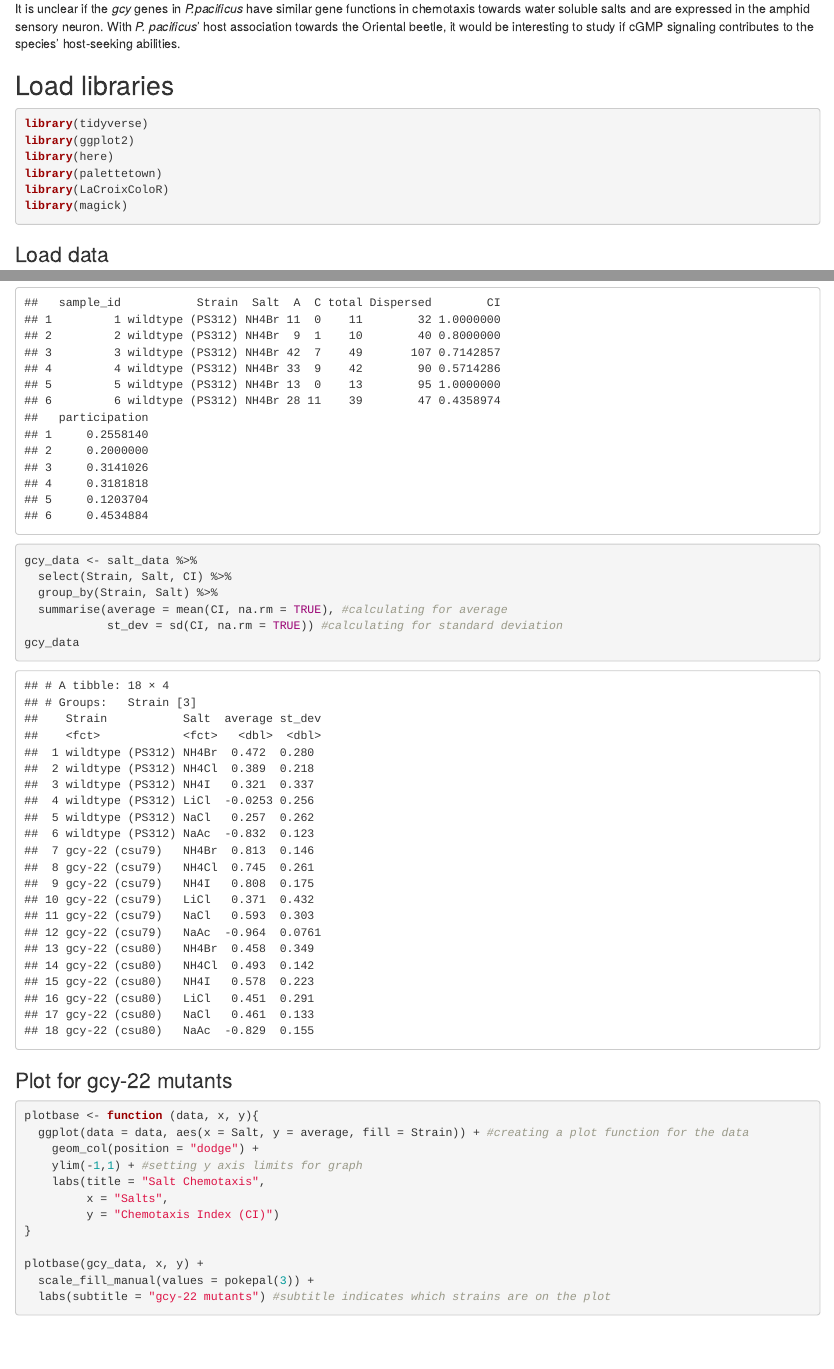
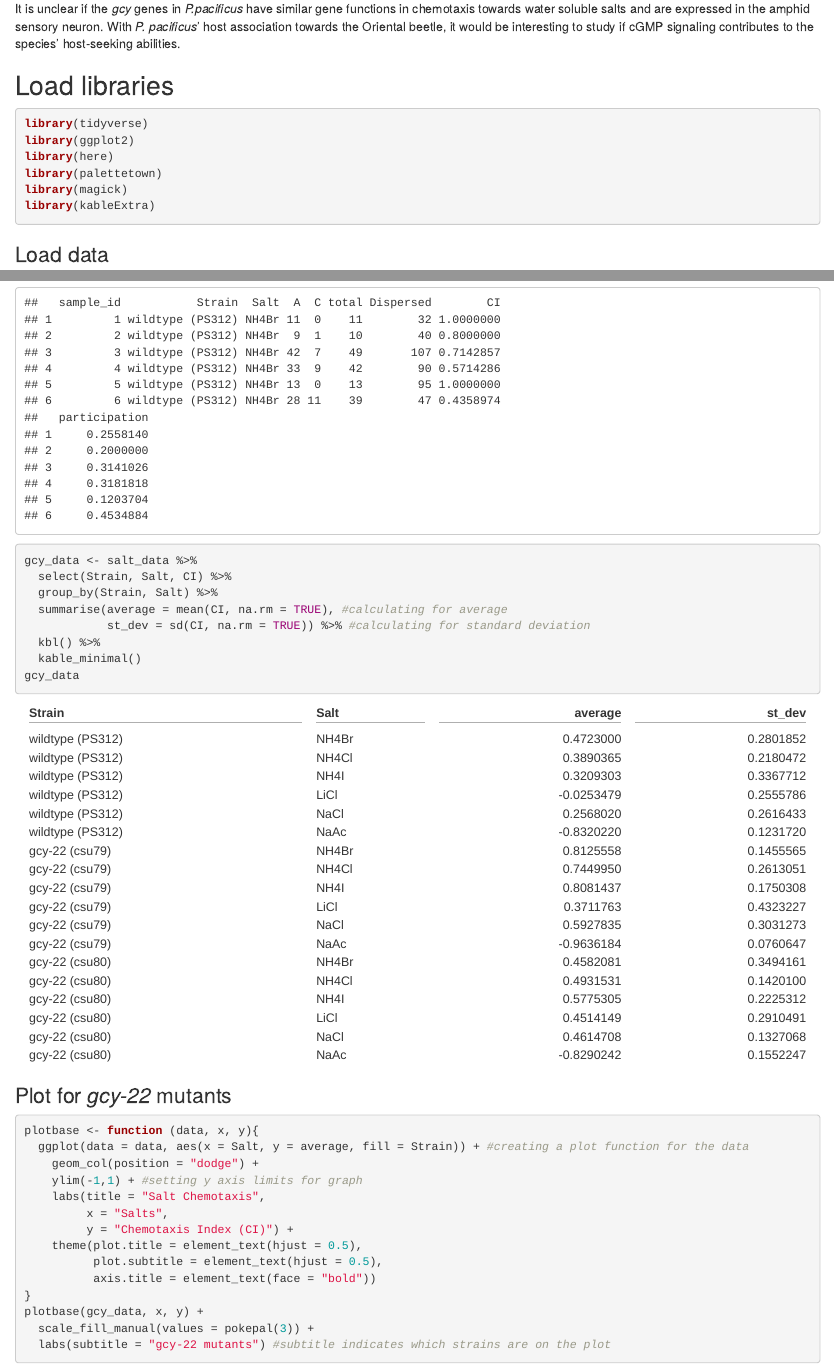
Before and after one commit to Biol551-CSUN/Le_Final_Project, an R Markdown document (Scripts/salt_project.Rmd): the page in a window 1100 px wide, from 330 px down, and a second part further down, joined at a grey line. Rendered offline with R 4.5, knitr and Pandoc, with nearby package versions; drawn as R Markdown's standard HTML page in place of the format the file asks for; some code elsewhere in the file could not run offline.

Commit message:
script v2

````diff
--- a/Scripts/salt_project.Rmd
+++ b/Scripts/salt_project.Rmd
@@ -27,8 +27,8 @@ library(tidyverse)
 library(ggplot2)
 library(here)
 library(palettetown)
-library(LaCroixColoR)
 library(magick)
+library(kableExtra)
 ```
 
 ### Load data
@@ -86,15 +86,19 @@ salt_data <- salt %>%
 
 head(salt_data)
 
-
+```
+```{r}
 gcy_data <- salt_data %>%
   select(Strain, Salt, CI) %>%
   group_by(Strain, Salt) %>%
   summarise(average = mean(CI, na.rm = TRUE), #calculating for average
-            st_dev = sd(CI, na.rm = TRUE)) #calculating for standard deviation
+            st_dev = sd(CI, na.rm = TRUE)) %>% #calculating for standard deviation
+  kbl() %>%
+  kable_minimal()
 gcy_data
 ```
-### Plot for gcy-22 mutants
+
+### Plot for *gcy-22* mutants
 ```{r, gcy22_plot, outwidth = "60%", fig.align='center'}
 plotbase <- function (data, x, y){
   ggplot(data = data, aes(x = Salt, y = average, fill = Strain)) + #creating a plot function for the data
@@ -102,9 +106,11 @@ plotbase <- function (data, x, y){
     ylim(-1,1) + #setting y axis limits for graph
     labs(title = "Salt Chemotaxis",
          x = "Salts",
-         y = "Chemotaxis Index (CI)")
+         y = "Chemotaxis Index (CI)") +
+    theme(plot.title = element_text(hjust = 0.5),
+          plot.subtitle = element_text(hjust = 0.5),
+          axis.title = element_text(face = "bold"))
 }
-
 plotbase(gcy_data, x, y) +
   scale_fill_manual(values = pokepal(3)) +
   labs(subtitle = "gcy-22 mutants") #subtitle indicates which strains are on the plot
````
Also changed, not shown: Scripts/salt_project.html, Scripts/salt_project.Rmd (15 more changed lines).
